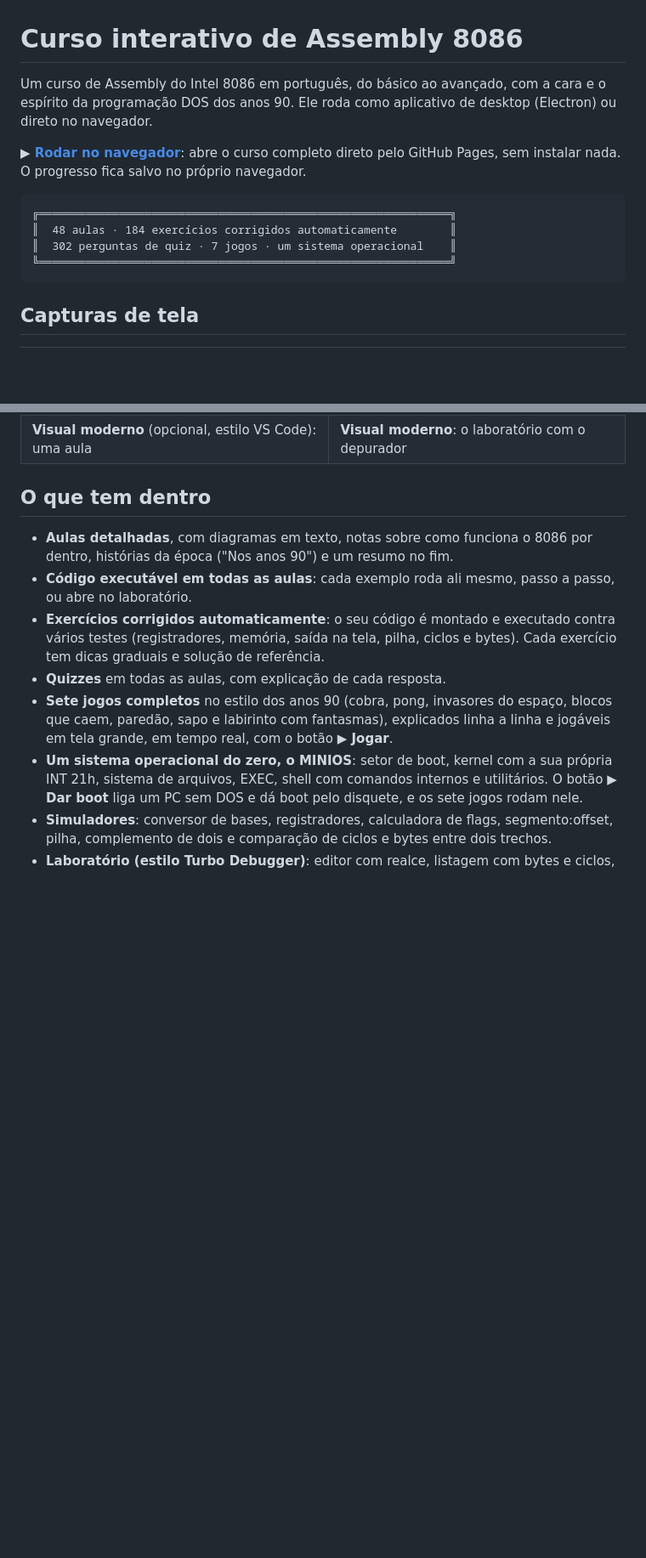
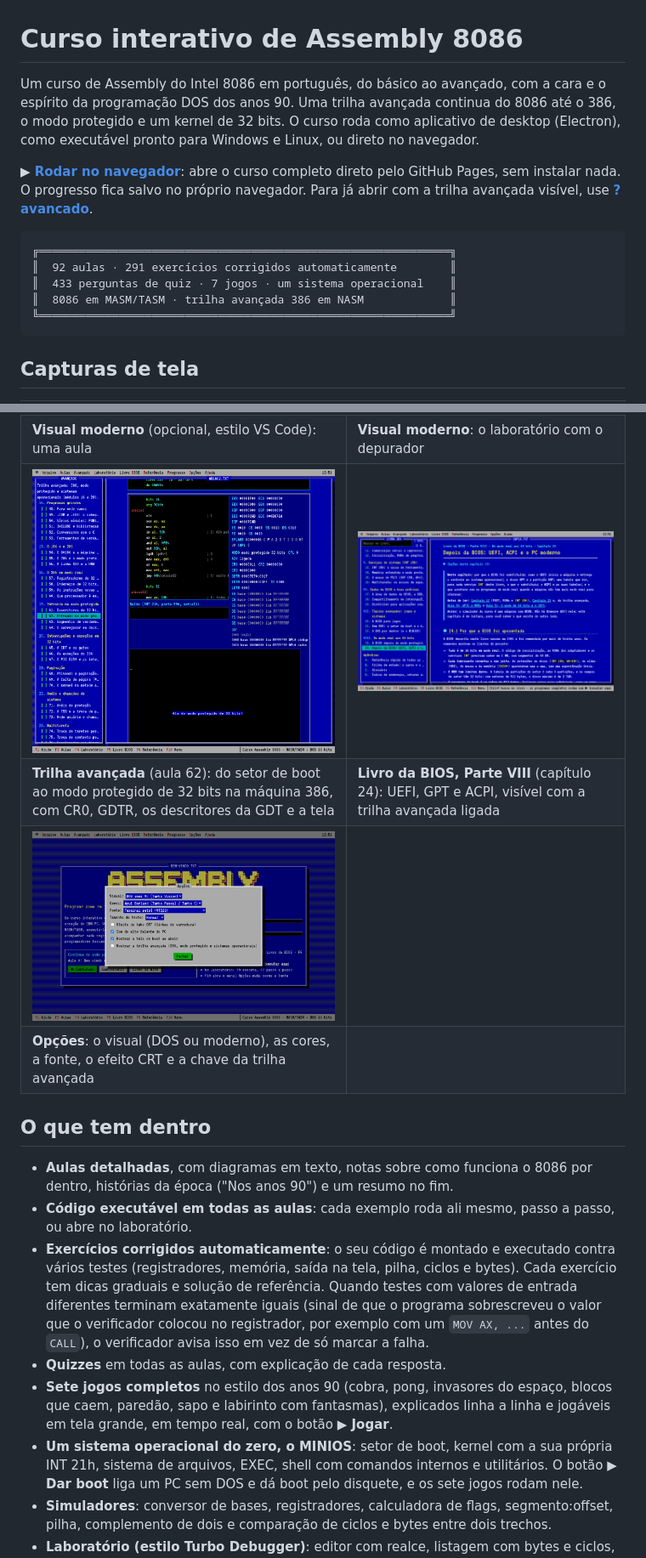
Before and after one commit to gblnovaes/curso-assembly, a Markdown page: README.md, 2 parts joined by grey strips. Shown at 85% size. Rendered like a GitHub page; pictures changed too: docs/screenshots/avancado.png (added), docs/screenshots/livro-uefi.png (added), docs/screenshots/opcoes.png (added); blank space fills up the shorter version.

````diff
--- a/README.md
+++ b/README.md
@@ -1,13 +1,14 @@
 # Curso interativo de Assembly 8086
 
-Um curso de Assembly do Intel 8086 em português, do básico ao avançado, com a cara e o espírito da programação DOS dos anos 90. Ele roda como aplicativo de desktop (Electron) ou direto no navegador.
+Um curso de Assembly do Intel 8086 em português, do básico ao avançado, com a cara e o espírito da programação DOS dos anos 90. Uma trilha avançada continua do 8086 até o 386, o modo protegido e um kernel de 32 bits. O curso roda como aplicativo de desktop (Electron), como executável pronto para Windows e Linux, ou direto no navegador.
 
-**▶ [Rodar no navegador](https://gblnovaes.github.io/curso-assembly/)**: abre o curso completo direto pelo GitHub Pages, sem instalar nada. O progresso fica salvo no próprio navegador.
+**▶ [Rodar no navegador](https://gblnovaes.github.io/curso-assembly/)**: abre o curso completo direto pelo GitHub Pages, sem instalar nada. O progresso fica salvo no próprio navegador. Para já abrir com a trilha avançada visível, use **[?avancado](https://gblnovaes.github.io/curso-assembly/?avancado)**.
 
 ```
 ╔══════════════════════════════════════════════════════════════╗
-║  48 aulas · 184 exercícios corrigidos automaticamente        ║
-║  302 perguntas de quiz · 7 jogos · um sistema operacional    ║
+║  92 aulas · 291 exercícios corrigidos automaticamente        ║
+║  433 perguntas de quiz · 7 jogos · um sistema operacional    ║
+║  8086 em MASM/TASM · trilha avançada 386 em NASM             ║
 ╚══════════════════════════════════════════════════════════════╝
 ```
 
@@ -25,12 +26,16 @@ Um curso de Assembly do Intel 8086 em português, do básico ao avançado, com a
 | **MINIOS** (aula 44): o `DIR` do disquete depois do boot | **PINTA.ASM** (aula 47): pintura no modo 13h com o mouse pela `INT 33h` |
 | ![Visual moderno: aula](docs/screenshots/moderno-aula.png) | ![Visual moderno: laboratório](docs/screenshots/moderno-laboratorio.png) |
 | **Visual moderno** (opcional, estilo VS Code): uma aula | **Visual moderno**: o laboratório com o depurador |
+| ![Trilha avançada: máquina 386](docs/screenshots/avancado.png) | ![Livro da BIOS, Parte VIII](docs/screenshots/livro-uefi.png) |
+| **Trilha avançada** (aula 62): do setor de boot ao modo protegido de 32 bits na máquina 386, com CR0, GDTR, os descritores da GDT e a tela | **Livro da BIOS, Parte VIII** (capítulo 24): UEFI, GPT e ACPI, visível com a trilha avançada ligada |
+| ![Opções](docs/screenshots/opcoes.png) | |
+| **Opções**: o visual (DOS ou moderno), as cores, a fonte, o efeito CRT e a chave da trilha avançada | |
 
 ## O que tem dentro
 
 - **Aulas detalhadas**, com diagramas em texto, notas sobre como funciona o 8086 por dentro, histórias da época ("Nos anos 90") e um resumo no fim.
 - **Código executável em todas as aulas**: cada exemplo roda ali mesmo, passo a passo, ou abre no laboratório.
-- **Exercícios corrigidos automaticamente**: o seu código é montado e executado contra vários testes (registradores, memória, saída na tela, pilha, ciclos e bytes). Cada exercício tem dicas graduais e solução de referência.
+- **Exercícios corrigidos automaticamente**: o seu código é montado e executado contra vários testes (registradores, memória, saída na tela, pilha, ciclos e bytes). Cada exercício tem dicas graduais e solução de referência. Quando testes com valores de entrada diferentes terminam exatamente iguais (sinal de que o programa sobrescreveu o valor que o verificador colocou no registrador, por exemplo com um `MOV AX, ...` antes do `CALL`), o verificador avisa isso em vez de só marcar a falha.
 - **Quizzes** em todas as aulas, com explicação de cada resposta.
 - **Sete jogos completos** no estilo dos anos 90 (cobra, pong, invasores do espaço, blocos que caem, paredão, sapo e labirinto com fantasmas), explicados linha a linha e jogáveis em tela grande, em tempo real, com o botão **▶ Jogar**.
 - **Um sistema operacional do zero, o MINIOS**: setor de boot, kernel com a sua própria INT 21h, sistema de arquivos, EXEC, shell com comandos internos e utilitários. O botão **▶ Dar boot** liga um PC sem DOS e dá boot pelo disquete, e os sete jogos rodam nele.
````
Also changed, not shown: other parts of README.md (+38 -8 lines), 3 other files.
